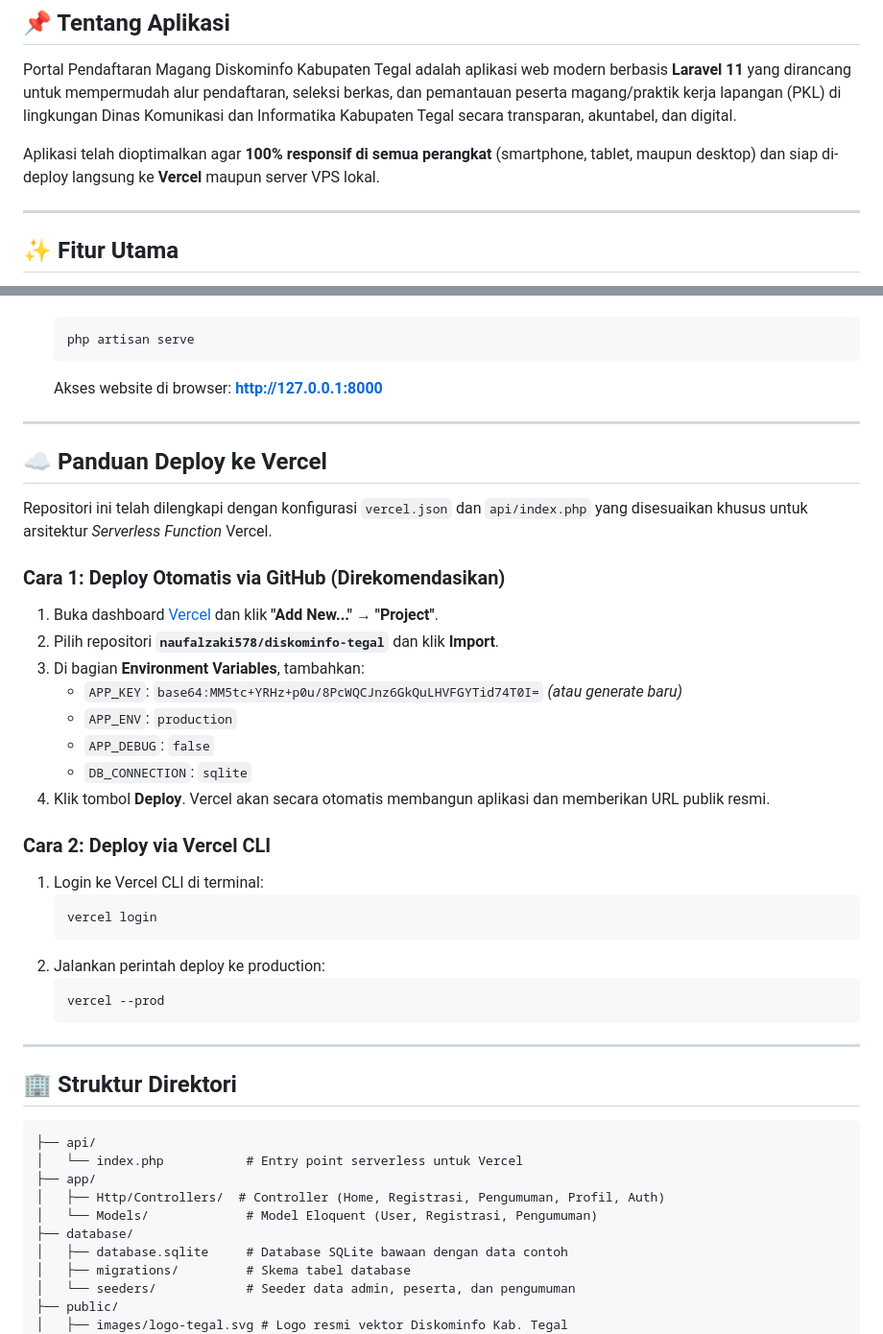
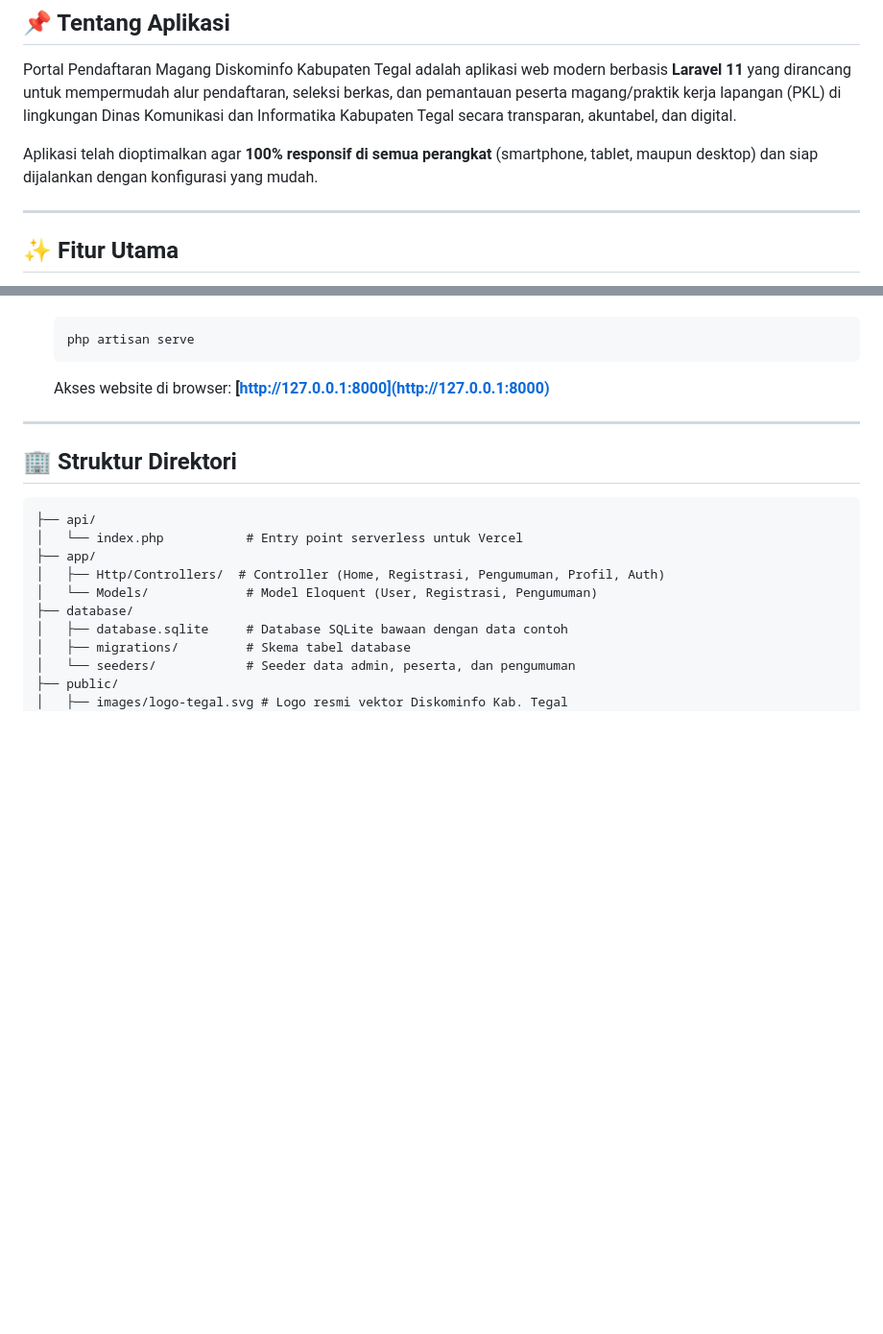
Before and after one commit to naufalzaki578/diskominfo-tegal, a Markdown page: README.md, 2 parts joined by grey strips. Shown at 96% size. Drawn GitHub-style; blank space fills up the shorter version.

Commit message:
docs: hapus panduan deploy ke Vercel dari README

````diff
--- a/README.md
+++ b/README.md
@@ -25,7 +25,7 @@
 
 Portal Pendaftaran Magang Diskominfo Kabupaten Tegal adalah aplikasi web modern berbasis **Laravel 11** yang dirancang untuk mempermudah alur pendaftaran, seleksi berkas, dan pemantauan peserta magang/praktik kerja lapangan (PKL) di lingkungan Dinas Komunikasi dan Informatika Kabupaten Tegal secara transparan, akuntabel, dan digital.
 
-Aplikasi telah dioptimalkan agar **100% responsif di semua perangkat** (smartphone, tablet, maupun desktop) dan siap di-deploy langsung ke **Vercel** maupun server VPS lokal.
+Aplikasi telah dioptimalkan agar **100% responsif di semua perangkat** (smartphone, tablet, maupun desktop) dan siap dijalankan dengan konfigurasi yang mudah.
 
 ---
 
@@ -105,33 +105,7 @@ Gunakan kredensial berikut pada halaman [Login](/login) (tersedia tombol cepat *
    ```bash
    php artisan serve
    ```
-   Akses website di browser: **[http://127.0.0.1:8000](http://127.0.0.1:8000)**
-
----
-
-## ☁️ Panduan Deploy ke Vercel
-
-Repositori ini telah dilengkapi dengan konfigurasi `vercel.json` dan `api/index.php` yang disesuaikan khusus untuk arsitektur *Serverless Function* Vercel.
-
-### Cara 1: Deploy Otomatis via GitHub (Direkomendasikan)
-1. Buka dashboard [Vercel](https://vercel.com) dan klik **"Add New..."** &rarr; **"Project"**.
-2. Pilih repositori **`naufalzaki578/diskominfo-tegal`** dan klik **Import**.
-3. Di bagian **Environment Variables**, tambahkan:
-   - `APP_KEY`: `base64:MM5tc+YRHz+p0u/8PcWQCJnz6GkQuLHVFGYTid74T0I=` *(atau generate baru)*
-   - `APP_ENV`: `production`
-   - `APP_DEBUG`: `false`
-   - `DB_CONNECTION`: `sqlite`
-4. Klik tombol **Deploy**. Vercel akan secara otomatis membangun aplikasi dan memberikan URL publik resmi.
-
-### Cara 2: Deploy via Vercel CLI
-1. Login ke Vercel CLI di terminal:
-   ```bash
-   vercel login
-   ```
-2. Jalankan perintah deploy ke production:
-   ```bash
-   vercel --prod
-   ```
+    Akses website di browser: **[http://127.0.0.1:8000](http://127.0.0.1:8000)**
 
 ---
 
````
